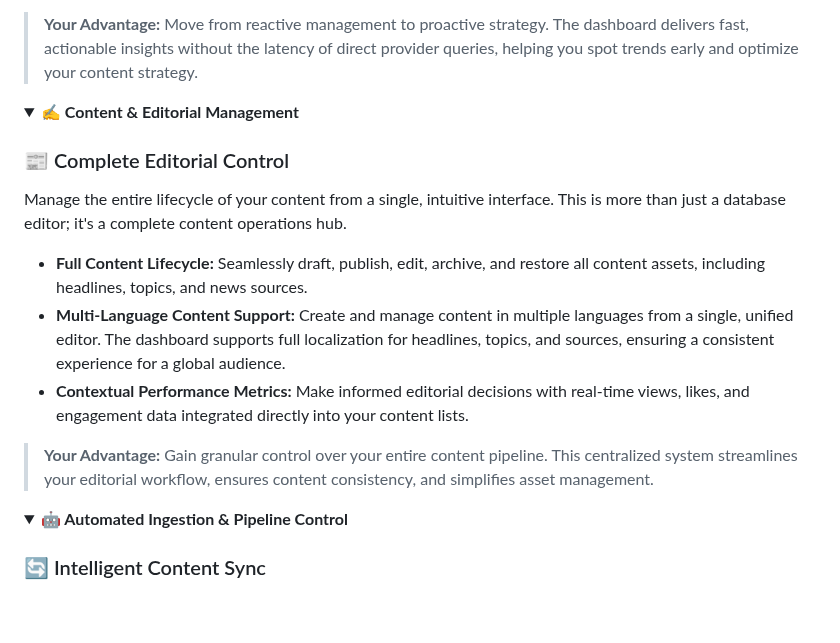
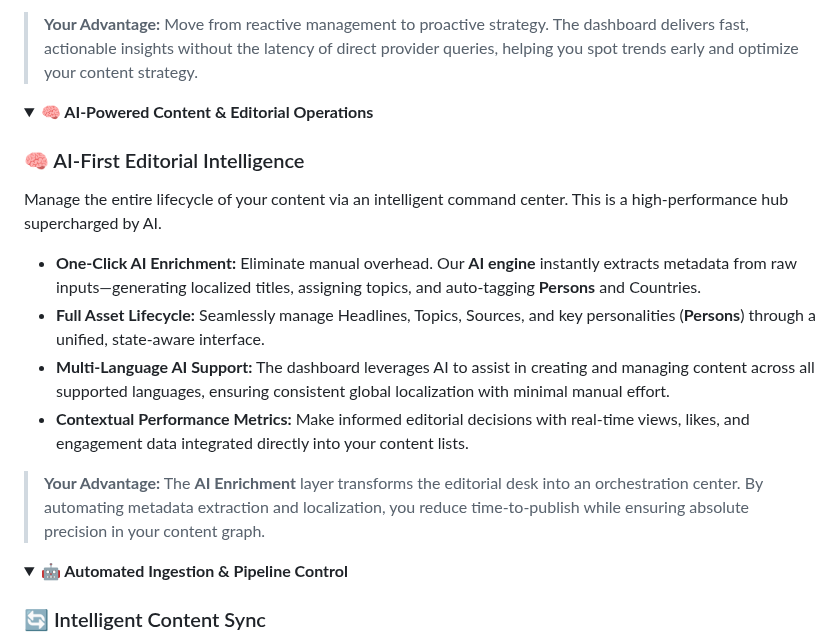
Before and after one commit to flutter-news-app-full-source-code/flutter-news-app-web-dashboard-full-source-code, a Markdown page: README.md, the part around the change. GitHub-like rendering; folded sections open; blank space fills up the shorter version.

Commit message:
docs(README): update content management section with AI enhancements
- Rename section to "AI-Powered Content & Editorial Operations"
- Add details on AI-First Editorial Intelligence
- Highlight new features like One-Click AI Enrichment and Multi-Language AI Support
- Emphasize improvements in reducing time-to-publish and ensuring content precision

```diff
--- a/README.md
+++ b/README.md
@@ -44,15 +44,25 @@ A centralized command center providing a real-time pulse on your entire news ope
 
 </details>
 
-<details>
-<summary><strong>✍️ Content & Editorial Management</strong></summary>
+ <details open>
+ <summary><strong>🧠 AI-Powered Content & Editorial Operations</strong></summary>
 
-### 📰 Complete Editorial Control
-Manage the entire lifecycle of your content from a single, intuitive interface. This is more than just a database editor; it's a complete content operations hub.
-- **Full Content Lifecycle:** Seamlessly draft, publish, edit, archive, and restore all content assets, including headlines, topics, and news sources.
-- **Multi-Language Content Support:** Create and manage content in multiple languages from a single, unified editor. The dashboard supports full localization for headlines, topics, and sources, ensuring a consistent experience for a global audience.
+ ### 🧠 AI-First Editorial Intelligence
+ Manage the entire lifecycle of your content via an intelligent command
+ center. This is a high-performance hub supercharged by AI.
+- **One-Click AI Enrichment:** Eliminate manual overhead. Our **AI engine**
+  instantly extracts metadata from raw inputs—generating localized titles,
+  assigning topics, and auto-tagging **Persons** and Countries.
+- **Full Asset Lifecycle:** Seamlessly manage Headlines, Topics, Sources,
+  and key personalities (**Persons**) through a unified, state-aware interface.
+- **Multi-Language AI Support:** The dashboard leverages AI to assist in
+  creating and managing content across all supported languages, ensuring
+  consistent global localization with minimal manual effort.
 - **Contextual Performance Metrics:** Make informed editorial decisions with real-time views, likes, and engagement data integrated directly into your content lists.
-> **Your Advantage:** Gain granular control over your entire content pipeline. This centralized system streamlines your editorial workflow, ensures content consistency, and simplifies asset management.
+> **Your Advantage:** The **AI Enrichment** layer transforms the editorial
+> desk into an orchestration center. By automating metadata extraction and
+> localization, you reduce time-to-publish while ensuring absolute
+> precision in your content graph.
 
 </details>
 
```
